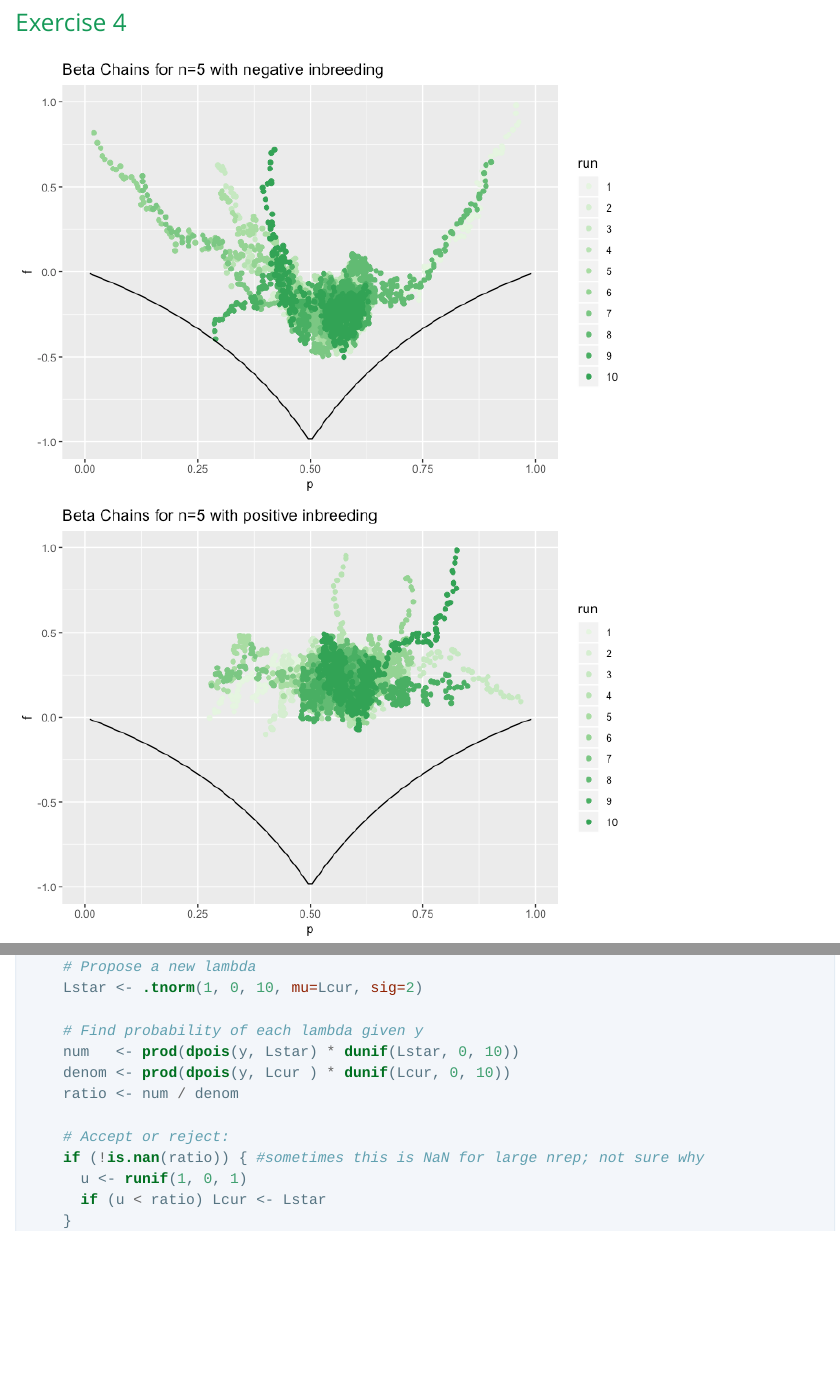
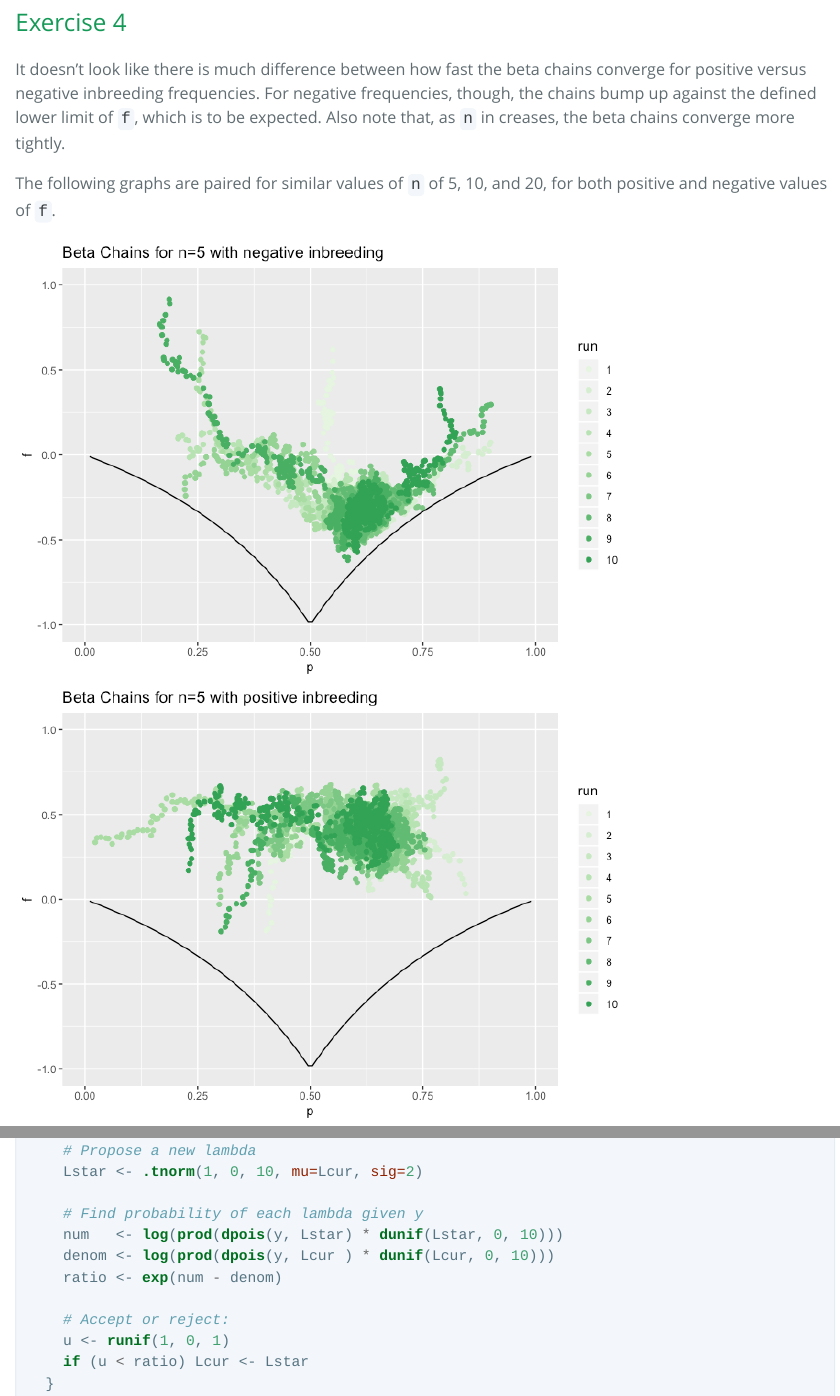
Before and after one commit to shubhi124081/BIO665, an R Markdown document (MCMC/HW4All.Rmd): the page in a window 1100 px wide, from 5760 px down, and a second part further down, joined at a grey line. The pictures show the output file MCMC/HW4All.html that the author committed with the source, opened offline; long lines of code are wrapped.

Commit message:
final final

```diff
--- a/MCMC/HW4All.Rmd
+++ b/MCMC/HW4All.Rmd
@@ -131,15 +131,13 @@ for (i in 1:ntimes) {
     Lstar <- .tnorm(1, 0, 10, mu=Lcur, sig=2)
 
     # Find probability of each lambda given y
-    num   <- prod(dpois(y, Lstar) * dunif(Lstar, 0, 10))
-    denom <- prod(dpois(y, Lcur ) * dunif(Lcur, 0, 10))
-    ratio <- num / denom
+    num   <- log(prod(dpois(y, Lstar) * dunif(Lstar, 0, 10)))
+    denom <- log(prod(dpois(y, Lcur ) * dunif(Lcur, 0, 10)))
+    ratio <- exp(num - denom)
 
     # Accept or reject:
-    if (!is.nan(ratio)) { #sometimes this is NaN for large nrep; not sure why
-      u <- runif(1, 0, 1)
-      if (u < ratio) Lcur <- Lstar
-    }
+    u <- runif(1, 0, 1)
+    if (u < ratio) Lcur <- Lstar
   }
 
   # Save
```
Also changed, not shown: MCMC/HW4All.html, MCMC/HW4All_files/figure-html/q2-1.png, MCMC/HW4All_files/figure-html/q3-1.png, MCMC/HW4All_files/figure-html/q3-2.png, MCMC/HW4All_files/figure-html/q3-3.png, MCMC/HW4All_files/figure-html/q3-4.png, MCMC/HW4All_files/figure-html/q3-5.png, MCMC/HW4All_files/figure-html/q3-6.png, MCMC/HW4All_files/figure-html/q4-1.png, MCMC/HW4All_files/figure-html/q4-2.png, MCMC/HW4All_files/figure-html/q4-3.png, MCMC/HW4All_files/figure-html/q4-4.png, MCMC/HW4All_files/figure-html/q4-5.png, MCMC/HW4All_files/figure-html/q4-6.png, 1 more files, 28 other files.
